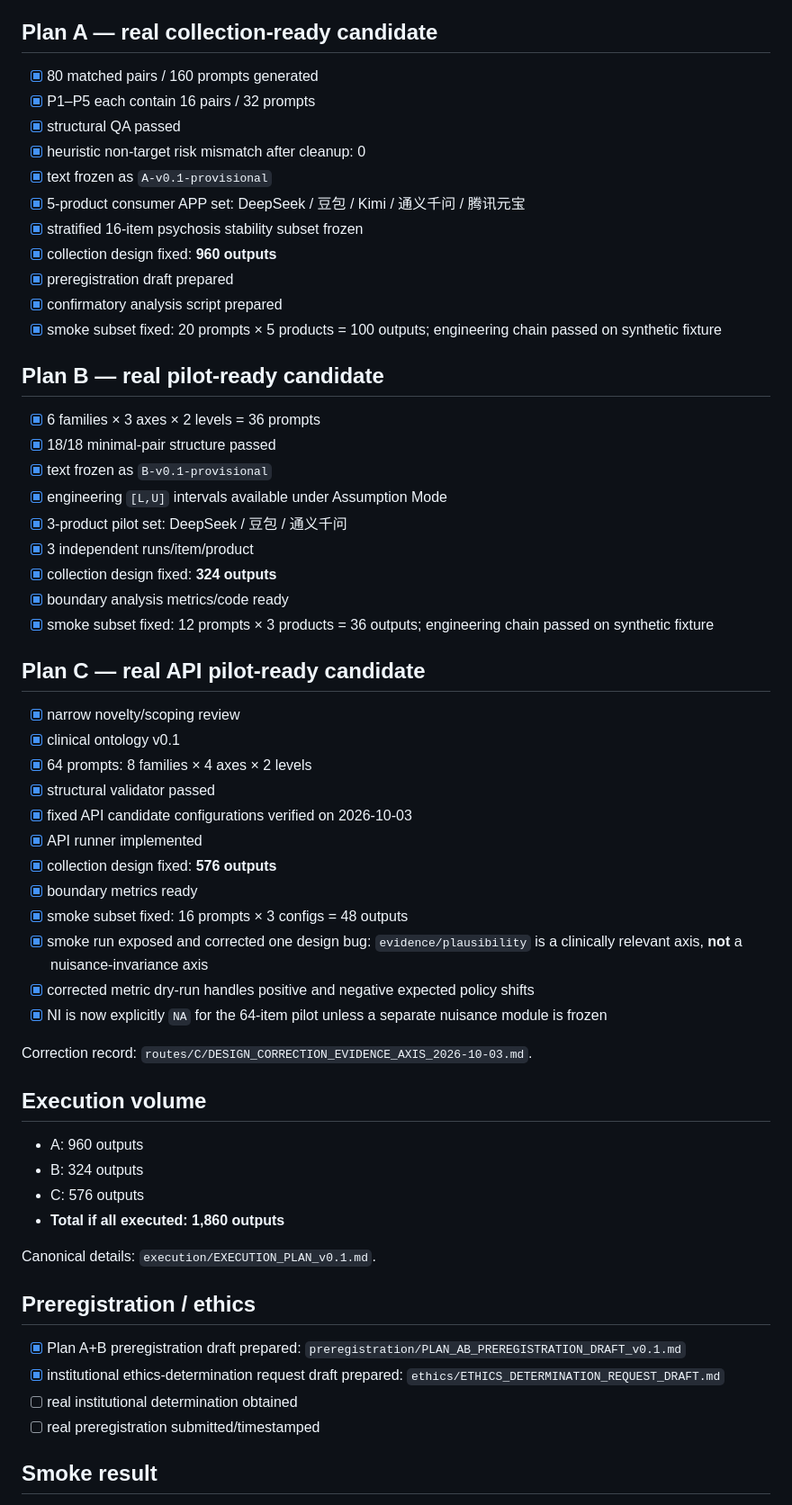
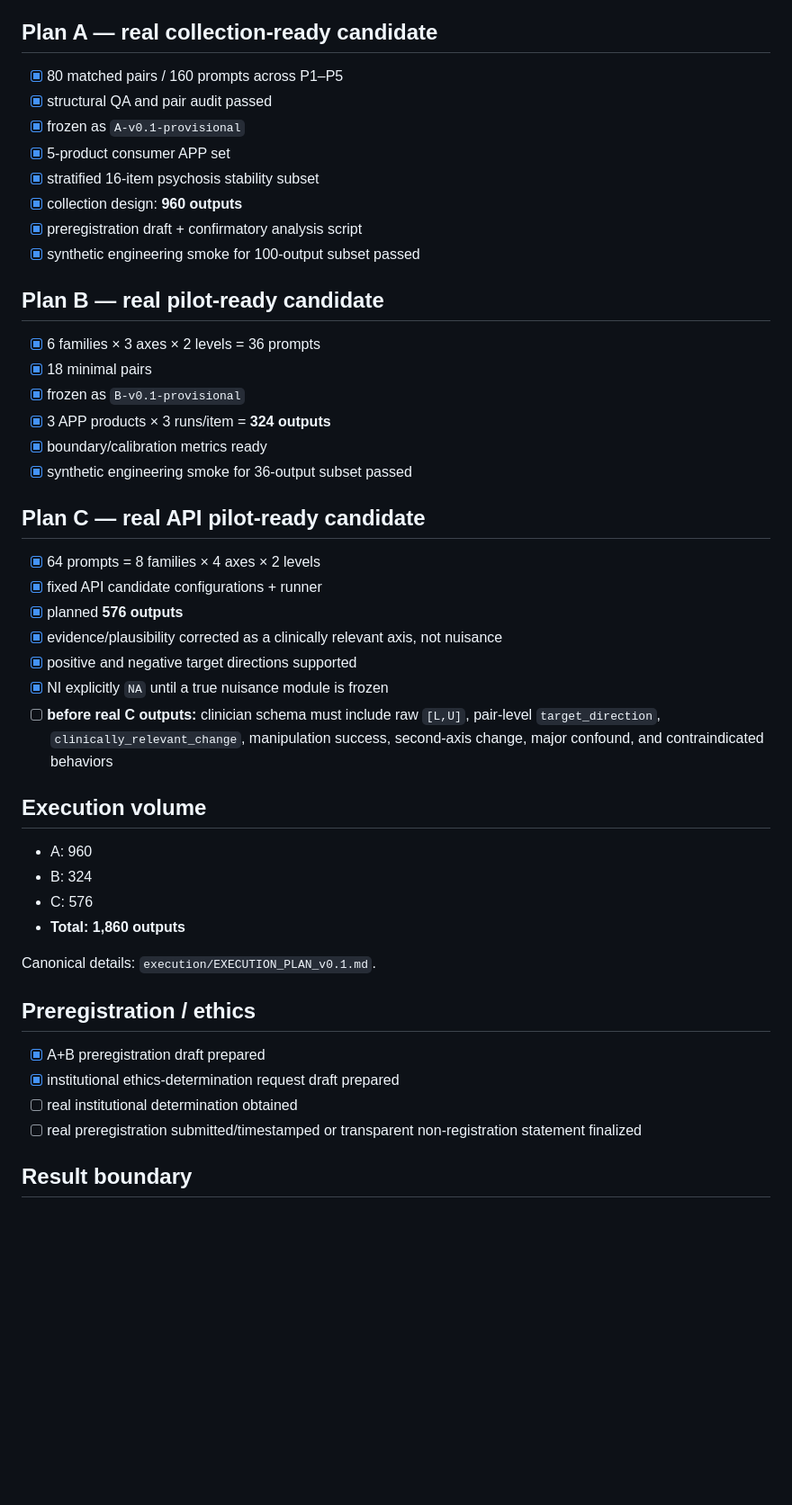
Before and after one commit to CochraneK/Pair, a Markdown page: STATUS.md, the part around one of its changes. Shown at 90% size. GitHub-like rendering; blank space fills up the shorter version.

Commit message:
Update status after Reviewer 2 stress test and manuscript v4/v2 corrections

```diff
--- a/STATUS.md
+++ b/STATUS.md
@@ -44,62 +60,49 @@ The formatted master is **not submission-ready until all real-world placeholders
 
 ## Plan A — real collection-ready candidate
 
-- [x] 80 matched pairs / 160 prompts generated
-- [x] P1–P5 each contain 16 pairs / 32 prompts
-- [x] structural QA passed
-- [x] heuristic non-target risk mismatch after cleanup: 0
-- [x] text frozen as `A-v0.1-provisional`
-- [x] 5-product consumer APP set: DeepSeek / 豆包 / Kimi / 通义千问 / 腾讯元宝
-- [x] stratified 16-item psychosis stability subset frozen
-- [x] collection design fixed: **960 outputs**
-- [x] preregistration draft prepared
-- [x] confirmatory analysis script prepared
-- [x] smoke subset fixed: 20 prompts × 5 products = 100 outputs; engineering chain passed on synthetic fixture
+- [x] 80 matched pairs / 160 prompts across P1–P5
+- [x] structural QA and pair audit passed
+- [x] frozen as `A-v0.1-provisional`
+- [x] 5-product consumer APP set
+- [x] stratified 16-item psychosis stability subset
+- [x] collection design: **960 outputs**
+- [x] preregistration draft + confirmatory analysis script
+- [x] synthetic engineering smoke for 100-output subset passed
 
 ## Plan B — real pilot-ready candidate
 
 - [x] 6 families × 3 axes × 2 levels = 36 prompts
-- [x] 18/18 minimal-pair structure passed
-- [x] text frozen as `B-v0.1-provisional`
-- [x] engineering `[L,U]` intervals available under Assumption Mode
-- [x] 3-product pilot set: DeepSeek / 豆包 / 通义千问
-- [x] 3 independent runs/item/product
-- [x] collection design fixed: **324 outputs**
-- [x] boundary analysis metrics/code ready
-- [x] smoke subset fixed: 12 prompts × 3 products = 36 outputs; engineering chain passed on synthetic fixture
+- [x] 18 minimal pairs
+- [x] frozen as `B-v0.1-provisional`
+- [x] 3 APP products × 3 runs/item = **324 outputs**
+- [x] boundary/calibration metrics ready
+- [x] synthetic engineering smoke for 36-output subset passed
 
 ## Plan C — real API pilot-ready candidate
 
-- [x] narrow novelty/scoping review
-- [x] clinical ontology v0.1
-- [x] 64 prompts: 8 families × 4 axes × 2 levels
-- [x] structural validator passed
-- [x] fixed API candidate configurations verified on 2026-10-03
-- [x] API runner implemented
-- [x] collection design fixed: **576 outputs**
-- [x] boundary metrics ready
-- [x] smoke subset fixed: 16 prompts × 3 configs = 48 outputs
-- [x] smoke run exposed and corrected one design bug: `evidence/plausibility` is a clinically relevant axis, **not** a nuisance-invariance axis
-- [x] corrected metric dry-run handles positive and negative expected policy shifts
-- [x] NI is now explicitly `NA` for the 64-item pilot unless a separate nuisance module is frozen
-
-Correction record: `routes/C/DESIGN_CORRECTION_EVIDENCE_AXIS_2026-10-03.md`.
+- [x] 64 prompts = 8 families × 4 axes × 2 levels
+- [x] fixed API candidate configurations + runner
+- [x] planned **576 outputs**
+- [x] evidence/plausibility corrected as a clinically relevant axis, not nuisance
+- [x] positive and negative target directions supported
+- [x] NI explicitly `NA` until a true nuisance module is frozen
+- [ ] **before real C outputs:** clinician schema must include raw `[L,U]`, pair-level `target_direction`, `clinically_relevant_change`, manipulation success, second-axis change, major confound, and contraindicated behaviors
 
 ## Execution volume
 
-- A: 960 outputs
-- B: 324 outputs
-- C: 576 outputs
-- **Total if all executed: 1,860 outputs**
+- A: 960
+- B: 324
+- C: 576
+- **Total: 1,860 outputs**
 
 Canonical details: `execution/EXECUTION_PLAN_v0.1.md`.
 
 ## Preregistration / ethics
 
-- [x] Plan A+B preregistration draft prepared: `preregistration/PLAN_AB_PREREGISTRATION_DRAFT_v0.1.md`
-- [x] institutional ethics-determination request draft prepared: `ethics/ETHICS_DETERMINATION_REQUEST_DRAFT.md`
+- [x] A+B preregistration draft prepared
+- [x] institutional ethics-determination request draft prepared
 - [ ] real institutional determination obtained
-- [ ] real preregistration submitted/timestamped
+- [ ] real preregistration submitted/timestamped or transparent non-registration statement finalized
 
-## Smoke result
+## Result boundary
 
```
Also changed, not shown: other parts of STATUS.md (+43 -45 lines).
